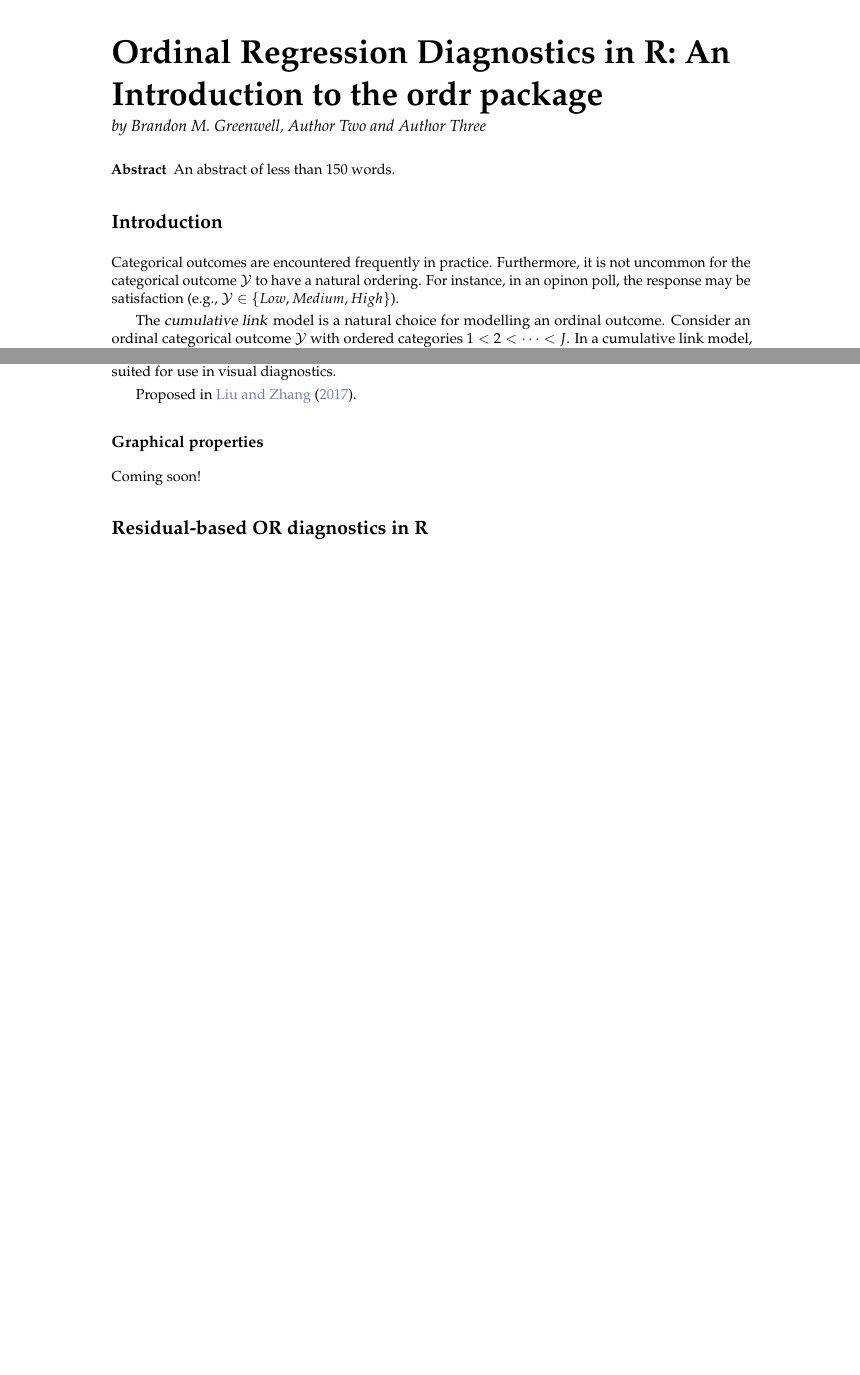
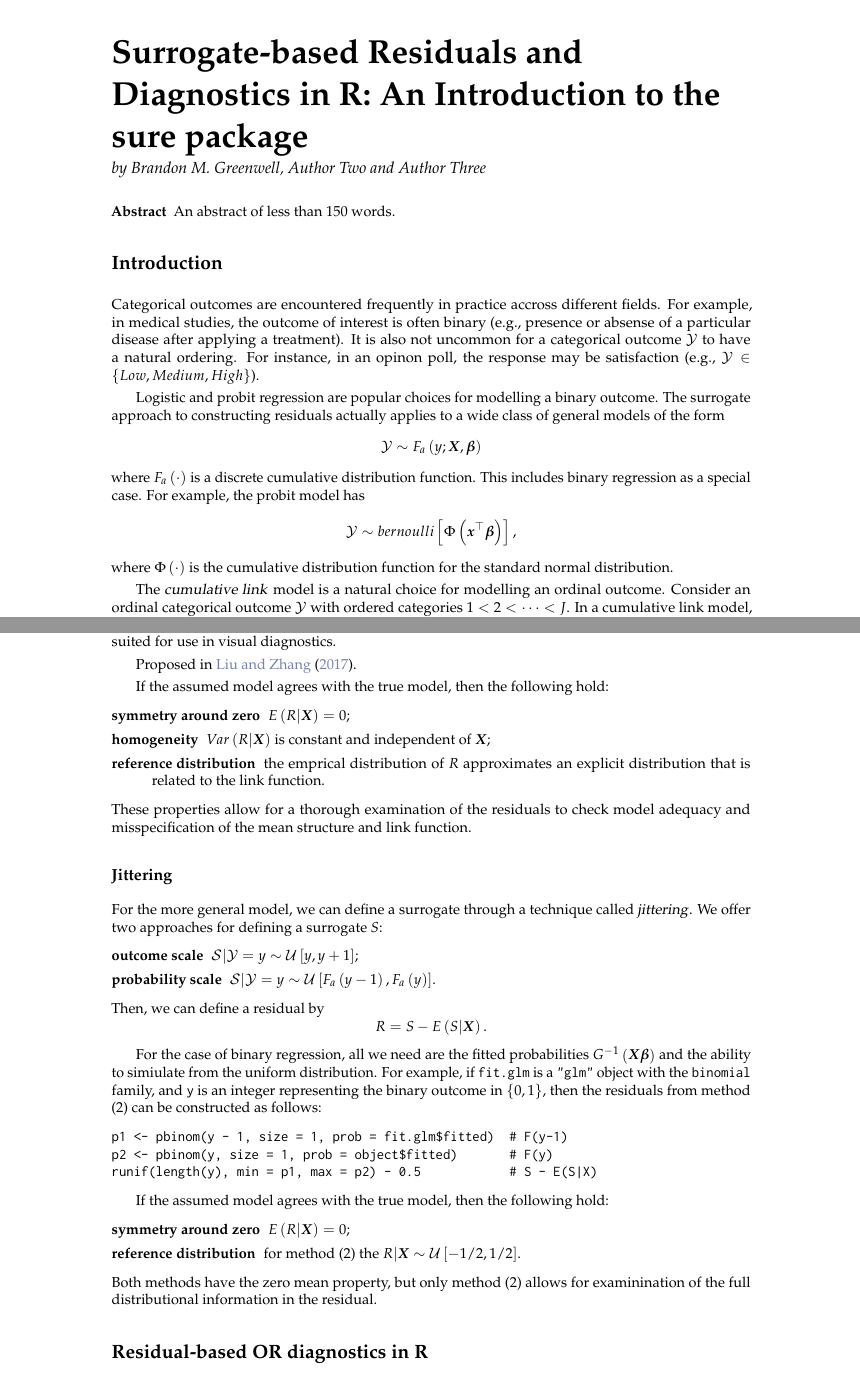
Before and after one commit to AFIT-R/sure-manuscript, a LaTeX document (RJwrapper.tex, which reads greenwell-lastname2-lastname3.tex): two parts of pages 1 and 2 of 7 before the commit and two parts of pages 1 and 2 of 8 after it, joined at a grey line, cut at the place of the change, the shorter picture padded with empty space. Compiled offline with pdfLaTeX.

Commit message:
add more content

```diff
--- a/greenwell-lastname2-lastname3.tex
+++ b/greenwell-lastname2-lastname3.tex
@@ -1,5 +1,5 @@
 % !TeX root = RJwrapper.tex
-\title{Ordinal Regression Diagnostics in R: An Introduction to the ordr package}
+\title{Surrogate-based Residuals and Diagnostics in R: An Introduction to the sure package}
 \author{by Brandon M. Greenwell, Author Two and Author Three}
 
 \maketitle
@@ -13,7 +13,17 @@ An abstract of less than 150 words.
 \section{Introduction}
 %%%%%%%%%%%%%%%%%%%%%%%%%%%%%%%%%%%%%%%%%%%%%%%%%%%%%%%%%%%%%%%%%%%%%%%%%%%%%%%%
 
-Categorical outcomes are encountered frequently in practice. Furthermore, it is not uncommon for the categorical outcome $\mathcal{Y}$ to have a natural ordering. For instance, in an opinon poll, the response may be satisfaction (e.g., $\mathcal{Y} \in \left\{Low, Medium, High\right\}$).
+Categorical outcomes are encountered frequently in practice accross different fields. For example, in medical studies, the outcome of interest is often binary (e.g., presence or absense of a particular disease after applying a treatment). It is also not uncommon for a categorical outcome $\mathcal{Y}$ to have a natural ordering. For instance, in an opinon poll, the response may be satisfaction (e.g., $\mathcal{Y} \in \left\{Low, Medium, High\right\}$).
+
+Logistic and probit regression are popular choices for modelling a binary outcome. The surrogate approach to constructing residuals actually applies to a wide class of general models of the form
+\begin{equation*}
+  \mathcal{Y} \sim F_a\left(y; \boldsymbol{X}, \boldsymbol{\beta}\right)
+\end{equation*}
+where $F_a\left(\cdot\right)$ is a discrete cumulative distribution function. This includes binary regression as a special case. For example, the probit model has
+\begin{equation*}
+  \mathcal{Y} \sim bernoulli\left[\Phi\left(\boldsymbol{x}^\top\boldsymbol{\beta}\right)\right],
+\end{equation*}
+where $\Phi\left(\cdot\right)$ is the cumulative distribution function for the standard normal distribution.
 
 The \dfn{cumulative link} model is a natural choice for modelling an ordinal outcome. Consider an ordinal categorical outcome $\mathcal{Y}$ with ordered categories $1 < 2 < \dots < J$. In a cumulative link model, the cumulative probabilities are linked to the linear predictor according to
 \begin{equation}
@@ -58,13 +68,39 @@ The problem with the LS residuals is that they are based on a discrete outcome a
 
 Proposed in \citet{residuals-liu-2017}.
 
+If the assumed model agrees with the true model, then the following hold:
+\begin{description}
+  \item[symmetry around zero] $E\left(R | \boldsymbol{X}\right) = 0$;
+  \item[homogeneity] $Var\left(R | \boldsymbol{X}\right)$ is constant and independent of $\boldsymbol{X}$;
+  \item[reference distribution] the emprical distribution of $R$ approximates an explicit distribution that is related to the link function.
+\end{description}
+These properties allow for a thorough examination of the residuals to check model adequacy and misspecification of the mean structure and link function.
 
-%%%%%%%%%%%%%%%%%%%%%%%%%%%%%%%%%%%%%%%%%%%%%%%%%%%%%%%%%%%%%%%%%%%%%%%%%%%%%%%%
-\subsubsection{Graphical properties}
-%%%%%%%%%%%%%%%%%%%%%%%%%%%%%%%%%%%%%%%%%%%%%%%%%%%%%%%%%%%%%%%%%%%%%%%%%%%%%%%%
+\subsubsection{Jittering}
 
-Coming soon!
+For the more general model, we can define a surrogate through a technique called \dfn{jittering}. We offer two approaches for defining a surrogate $S$:
+\begin{description}
+  \item[outcome scale] $\mathcal{S} | \mathcal{Y} = y \sim \mathcal{U}\left[y, y + 1\right]$;
+  \item[probability scale] $\mathcal{S} | \mathcal{Y} = y \sim \mathcal{U}\left[F_a\left(y - 1\right), F_a\left(y\right)\right]$.
+\end{description}
+Then, we can define a residual by
+\begin{equation*}
+R = S - E\left(S|\boldsymbol{X}\right).
+\end{equation*}
 
+For the case of binary regression, all we need are the fitted probabilities $G^{-1}\left(\boldsymbol{X}\boldsymbol{\beta}\right)$ and the ability to simiulate from the uniform distribution. For example, if \code{fit.glm} is a \code{"glm"} object with the \code{binomial} family, and \code{y} is an integer representing the binary outcome in $\left\{0, 1\right\}$, then the residuals from method (2) can be constructed as follows:
+\begin{example}
+p1 <- pbinom(y - 1, size = 1, prob = fit.glm$fitted)  # F(y-1)
+p2 <- pbinom(y, size = 1, prob = object$fitted)       # F(y)
+runif(length(y), min = p1, max = p2) - 0.5            # S - E(S|X)
+\end{example}
+
+If the assumed model agrees with the true model, then the following hold:
+\begin{description}
+  \item[symmetry around zero] $E\left(R | \boldsymbol{X}\right) = 0$;
+  \item[reference distribution] for method (2) the $R|\boldsymbol{X} \sim \mathcal{U}\left[-1/2, 1/2\right]$.
+\end{description}
+Both methods have the zero mean property, but only method (2) allows for examinination of the full distributional information in the residual.
 
 
 %%%%%%%%%%%%%%%%%%%%%%%%%%%%%%%%%%%%%%%%%%%%%%%%%%%%%%%%%%%%%%%%%%%%%%%%%%%%%%%%
```
Also changed, not shown: RJwrapper.pdf, greenwell-lastname2-lastname3.tex (32 more changed lines), 2 other files.
